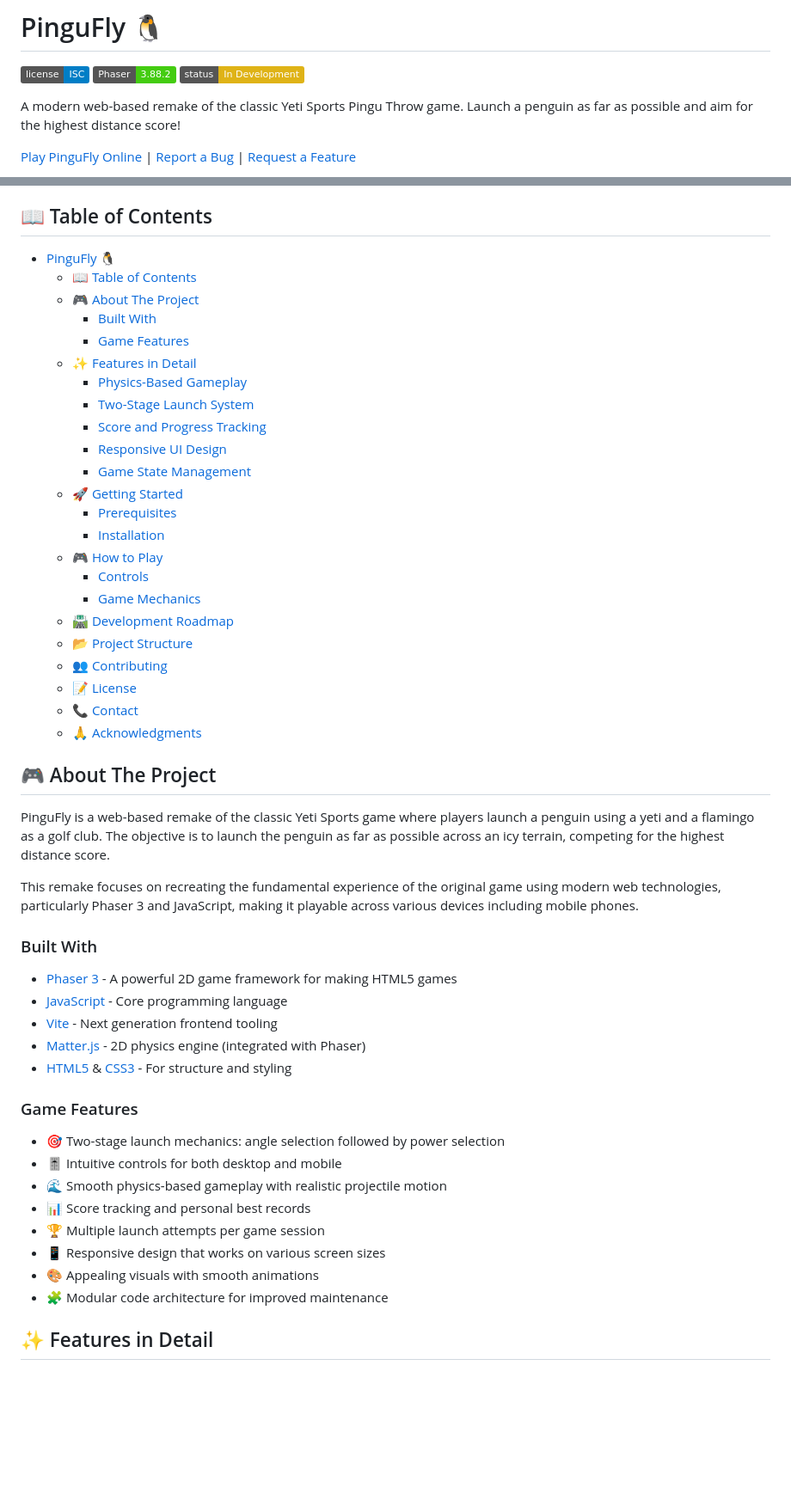
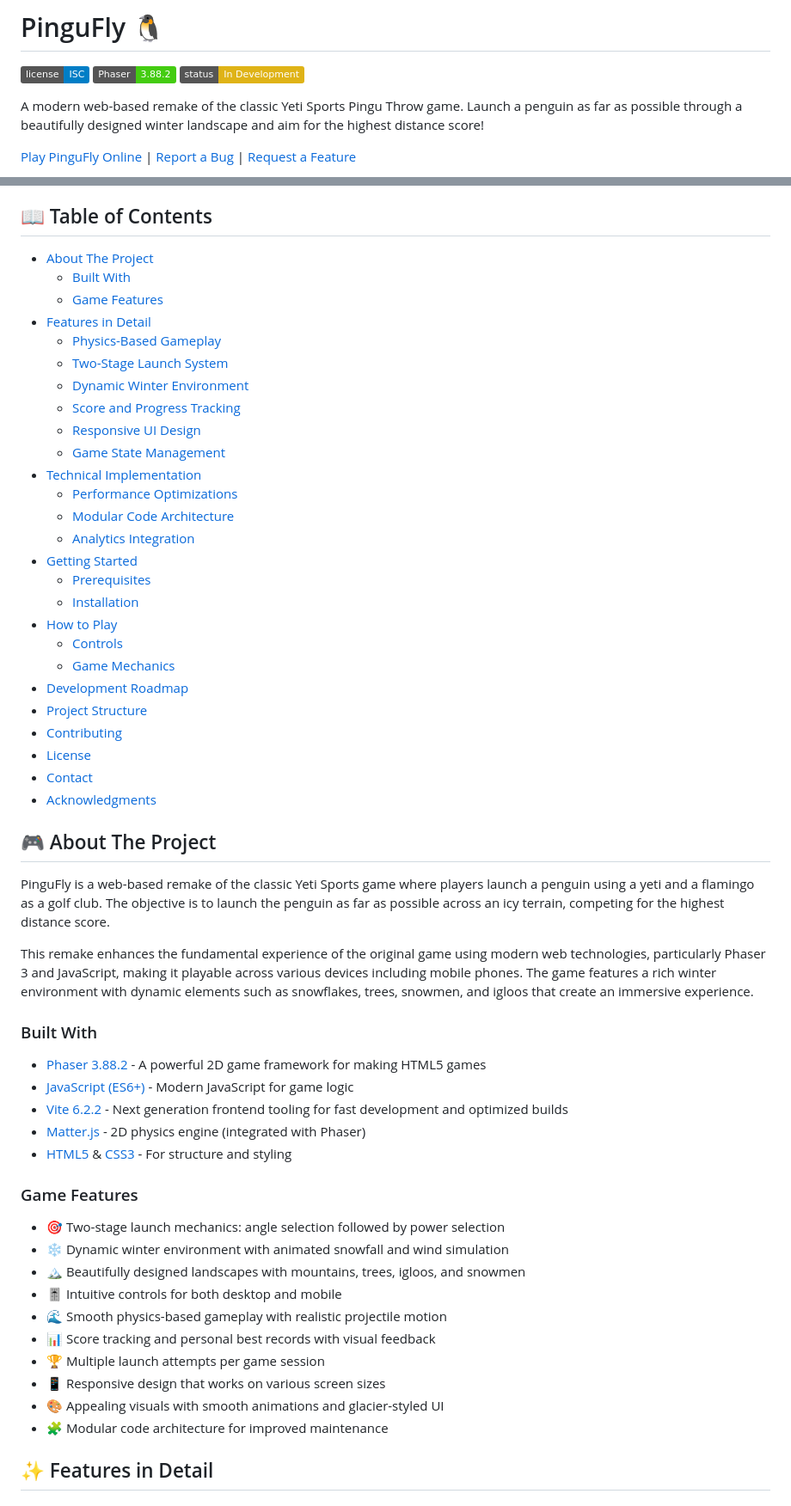
Before and after one commit to sergiomarquezdev/pingufly-2d, a Markdown page: README.md, 2 parts joined by grey strips. Shown at 86% size. Rendered like a GitHub page; badges without logos; blank space fills up the shorter version.

```diff
--- a/README.md
+++ b/README.md
@@ -4,7 +4,7 @@
 ![Phaser Version](https://img.shields.io/badge/Phaser-3.88.2-brightgreen.svg)
 ![Status](https://img.shields.io/badge/status-In%20Development-yellow)
 
-A modern web-based remake of the classic Yeti Sports Pingu Throw game. Launch a penguin as far as possible and aim for the highest distance score!
+A modern web-based remake of the classic Yeti Sports Pingu Throw game. Launch a penguin as far as possible through a beautifully designed winter landscape and aim for the highest distance score!
 
 [Play PinguFly Online](https://pingufly.sergiomarquez.dev/) | [Report a Bug](https://github.com/sergiomarquezdev/pingufly-2d/issues) | [Request a Feature](https://github.com/sergiomarquezdev/pingufly-2d/issues)
 
@@ -15,53 +15,58 @@ A modern web-based remake of the classic Yeti Sports Pingu Throw game. Launch a
 
 ## 📖 Table of Contents
 
-- [PinguFly 🐧](#pingufly-)
-  - [📖 Table of Contents](#-table-of-contents)
-  - [🎮 About The Project](#-about-the-project)
-    - [Built With](#built-with)
-    - [Game Features](#game-features)
-  - [✨ Features in Detail](#-features-in-detail)
-    - [Physics-Based Gameplay](#physics-based-gameplay)
-    - [Two-Stage Launch System](#two-stage-launch-system)
-    - [Score and Progress Tracking](#score-and-progress-tracking)
-    - [Responsive UI Design](#responsive-ui-design)
-    - [Game State Management](#game-state-management)
-  - [🚀 Getting Started](#-getting-started)
-    - [Prerequisites](#prerequisites)
-    - [Installation](#installation)
-  - [🎮 How to Play](#-how-to-play)
-    - [Controls](#controls)
-    - [Game Mechanics](#game-mechanics)
-  - [🛣️ Development Roadmap](#️-development-roadmap)
-  - [📂 Project Structure](#-project-structure)
-  - [👥 Contributing](#-contributing)
-  - [📝 License](#-license)
-  - [📞 Contact](#-contact)
-  - [🙏 Acknowledgments](#-acknowledgments)
+- [About The Project](#-about-the-project)
+  - [Built With](#built-with)
+  - [Game Features](#game-features)
+- [Features in Detail](#-features-in-detail)
+  - [Physics-Based Gameplay](#physics-based-gameplay)
+  - [Two-Stage Launch System](#two-stage-launch-system)
+  - [Dynamic Winter Environment](#dynamic-winter-environment)
+  - [Score and Progress Tracking](#score-and-progress-tracking)
+  - [Responsive UI Design](#responsive-ui-design)
+  - [Game State Management](#game-state-management)
+- [Technical Implementation](#-technical-implementation)
+  - [Performance Optimizations](#performance-optimizations)
+  - [Modular Code Architecture](#modular-code-architecture)
+  - [Analytics Integration](#analytics-integration)
+- [Getting Started](#-getting-started)
+  - [Prerequisites](#prerequisites)
+  - [Installation](#installation)
+- [How to Play](#-how-to-play)
+  - [Controls](#controls)
+  - [Game Mechanics](#game-mechanics)
+- [Development Roadmap](#️-development-roadmap)
+- [Project Structure](#-project-structure)
+- [Contributing](#-contributing)
+- [License](#-license)
+- [Contact](#-contact)
+- [Acknowledgments](#-acknowledgments)
 
 ## 🎮 About The Project
 
 PinguFly is a web-based remake of the classic Yeti Sports game where players launch a penguin using a yeti and a flamingo as a golf club. The objective is to launch the penguin as far as possible across an icy terrain, competing for the highest distance score.
 
-This remake focuses on recreating the fundamental experience of the original game using modern web technologies, particularly Phaser 3 and JavaScript, making it playable across various devices including mobile phones.
+This remake enhances the fundamental experience of the original game using modern web technologies, particularly Phaser 3 and JavaScript, making it playable across various devices including mobile phones. The game features a rich winter environment with dynamic elements such as snowflakes, trees, snowmen, and igloos that create an immersive experience.
 
 ### Built With
 
-* [Phaser 3](https://phaser.io/) - A powerful 2D game framework for making HTML5 games
-* [JavaScript](https://developer.mozilla.org/en-US/docs/Web/JavaScript) - Core programming language
-* [Vite](https://vitejs.dev/) - Next generation frontend tooling
+* [Phaser 3.88.2](https://phaser.io/) - A powerful 2D game framework for making HTML5 games
+* [JavaScript (ES6+)](https://developer.mozilla.org/en-US/docs/Web/JavaScript) - Modern JavaScript for game logic
+* [Vite 6.2.2](https://vitejs.dev/) - Next generation frontend tooling for fast development and optimized builds
 * [Matter.js](https://brm.io/matter-js/) - 2D physics engine (integrated with Phaser)
 * [HTML5](https://developer.mozilla.org/en-US/docs/Web/Guide/HTML/HTML5) & [CSS3](https://developer.mozilla.org/en-US/docs/Web/CSS) - For structure and styling
 
 ### Game Features
 
 * 🎯 Two-stage launch mechanics: angle selection followed by power selection
+* ❄️ Dynamic winter environment with animated snowfall and wind simulation
+* 🏔️ Beautifully designed landscapes with mountains, trees, igloos, and snowmen
 * 🎚️ Intuitive controls for both desktop and mobile
 * 🌊 Smooth physics-based gameplay with realistic projectile motion
-* 📊 Score tracking and personal best records
+* 📊 Score tracking and personal best records with visual feedback
 * 🏆 Multiple launch attempts per game session
 * 📱 Responsive design that works on various screen sizes
-* 🎨 Appealing visuals with smooth animations
+* 🎨 Appealing visuals with smooth animations and glacier-styled UI
 * 🧩 Modular code architecture for improved maintenance
 
 ## ✨ Features in Detail
```
Also changed, not shown: other parts of README.md (+83 -92 lines), project_docs/pingufly-design_development-documentation.md (+2 -0 lines).
